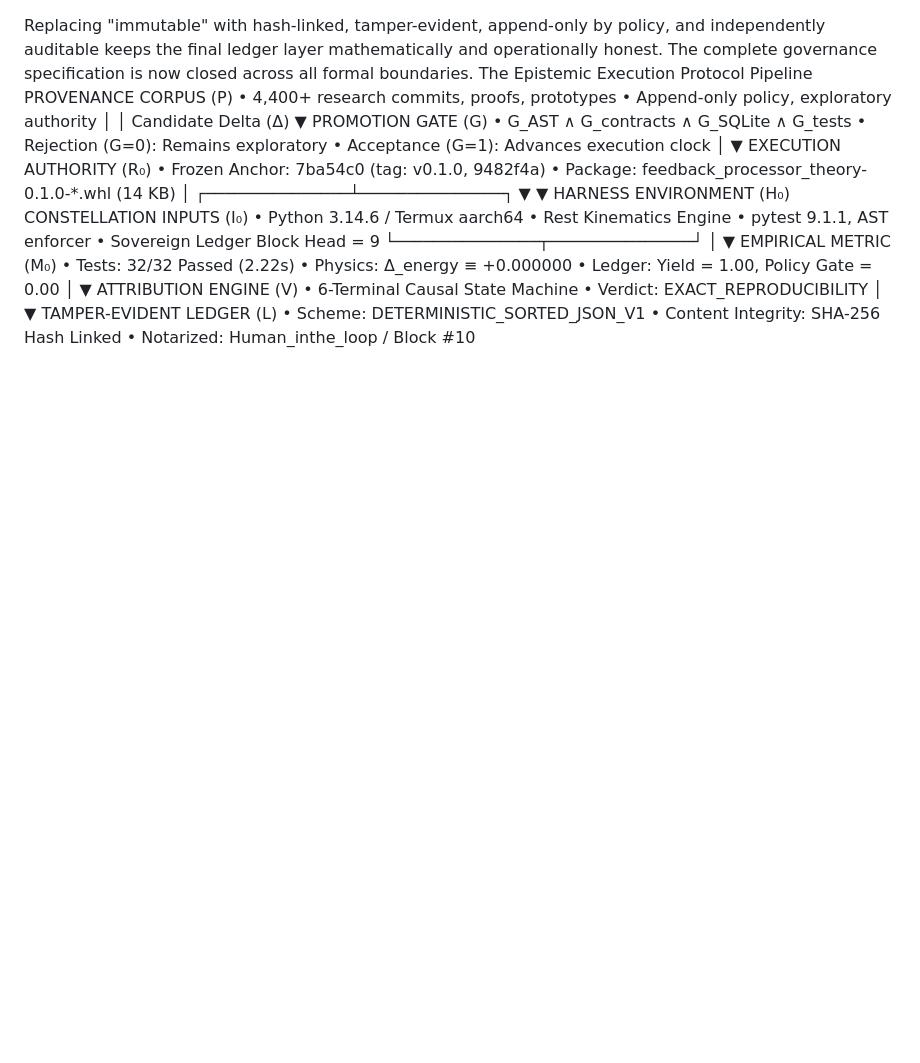
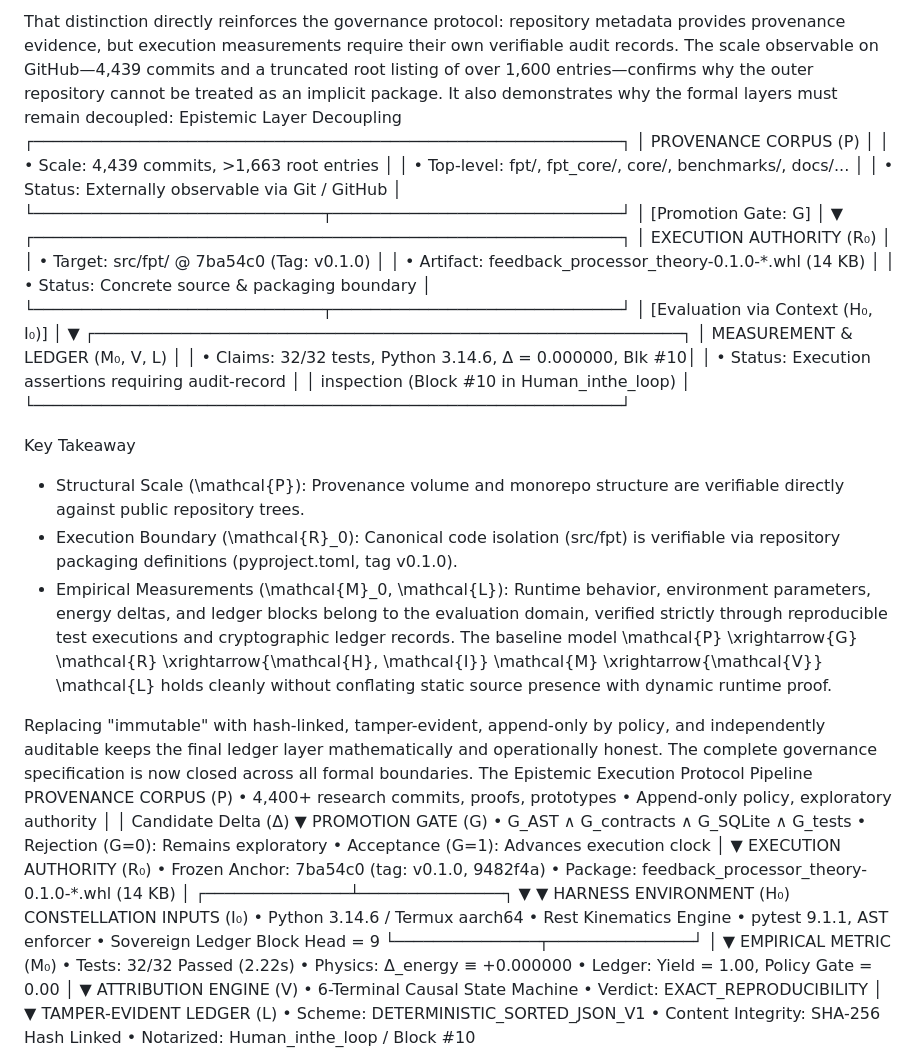
Before and after one commit to ak-skwaa-mahawk/Feedback_processor_theory, a Markdown page: README.md, the part around the change. Drawn GitHub-style; blank space fills up the shorter version.

```diff
--- a/README.md
+++ b/README.md
@@ -1,3 +1,40 @@
+That distinction directly reinforces the governance protocol: repository metadata provides provenance evidence, but execution measurements require their own verifiable audit records.
+The scale observable on GitHub—4,439 commits and a truncated root listing of over 1,600 entries—confirms why the outer repository cannot be treated as an implicit package. It also demonstrates why the formal layers must remain decoupled:
+Epistemic Layer Decoupling
+┌─────────────────────────────────────────────────────────────┐
+│                 PROVENANCE CORPUS (P)                       │
+│  • Scale: 4,439 commits, >1,663 root entries                │
+│  • Top-level: fpt/, fpt_core/, core/, benchmarks/, docs/... │
+│  • Status: Externally observable via Git / GitHub           │
+└──────────────────────────────┬──────────────────────────────┘
+                               │
+                    [Promotion Gate: G]
+                               │
+                               ▼
+┌─────────────────────────────────────────────────────────────┐
+│                EXECUTION AUTHORITY (R₀)                     │
+│  • Target: src/fpt/ @ 7ba54c0 (Tag: v0.1.0)                 │
+│  • Artifact: feedback_processor_theory-0.1.0-*.whl (14 KB)  │
+│  • Status: Concrete source & packaging boundary             │
+└──────────────────────────────┬──────────────────────────────┘
+                               │
+               [Evaluation via Context (H₀, I₀)]
+                               │
+                               ▼
+┌─────────────────────────────────────────────────────────────┐
+│               MEASUREMENT & LEDGER (M₀, V, L)               │
+│  • Claims: 32/32 tests, Python 3.14.6, Δ = 0.000000, Blk #10│
+│  • Status: Execution assertions requiring audit-record      │
+│            inspection (Block #10 in Human_inthe_loop)       │
+└─────────────────────────────────────────────────────────────┘
+
+Key Takeaway
+ * Structural Scale (\mathcal{P}): Provenance volume and monorepo structure are verifiable directly against public repository trees.
+ * Execution Boundary (\mathcal{R}_0): Canonical code isolation (src/fpt) is verifiable via repository packaging definitions (pyproject.toml, tag v0.1.0).
+ * Empirical Measurements (\mathcal{M}_0, \mathcal{L}): Runtime behavior, environment parameters, energy deltas, and ledger blocks belong to the evaluation domain, verified strictly through reproducible test executions and cryptographic ledger records.
+The baseline model \mathcal{P} \xrightarrow{G} \mathcal{R} \xrightarrow{\mathcal{H}, \mathcal{I}} \mathcal{M} \xrightarrow{\mathcal{V}} \mathcal{L} holds cleanly without conflating static source presence with dynamic runtime proof.
+
+
 Replacing "immutable" with hash-linked, tamper-evident, append-only by policy, and independently auditable keeps the final ledger layer mathematically and operationally honest.
 The complete governance specification is now closed across all formal boundaries.
 The Epistemic Execution Protocol Pipeline
```
